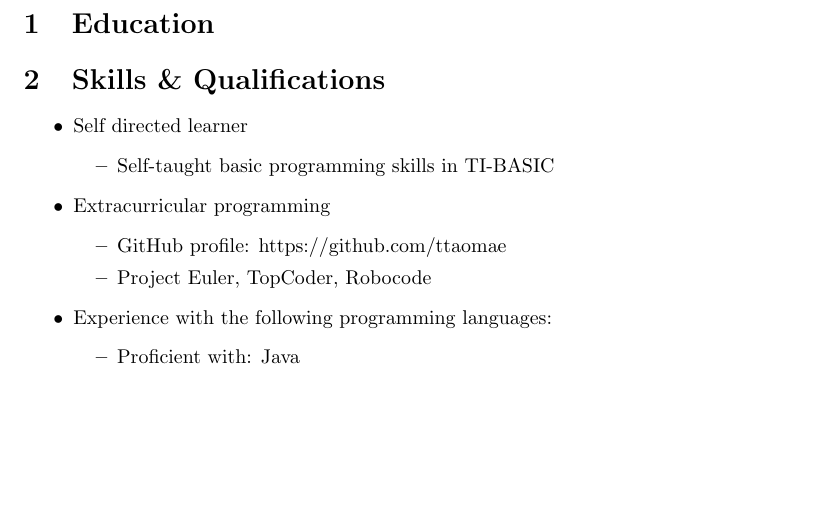
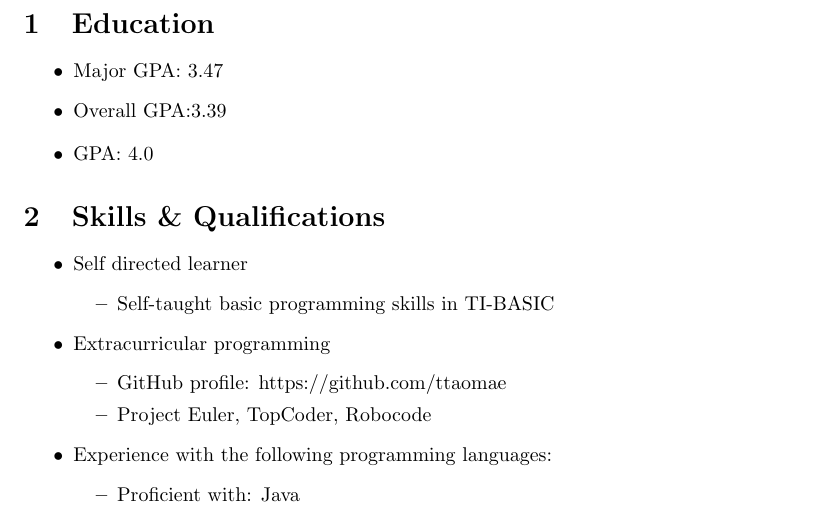
Before and after one commit to ttaomae/resume, a LaTeX CV (resume.tex): part of the page, cut so that both start at the same text, the shorter picture padded with empty space. Compiled offline with pdfLaTeX.

Commit message:
Add info to degrees.

```diff
--- a/resume.tex
+++ b/resume.tex
@@ -12,13 +12,18 @@
 \begin{degree}{title=B.S. in Computer Science,
                school=University of Hawaii at Manoa,
                date=December 2013}
-
+    \begin{itemize}
+        \item{Major GPA: 3.47}
+        \item{Overall GPA:3.39}
+    \end{itemize}
 \end{degree}
 
 \begin{degree}{title=M.S. in Computer Science,
                school=University of Hawaii at Manoa,
                date=December 2014}
-
+    \begin{itemize}
+        \item{GPA: 4.0}
+    \end{itemize}
 \end{degree}
 
 \section{Skills \& Qualifications}
```
